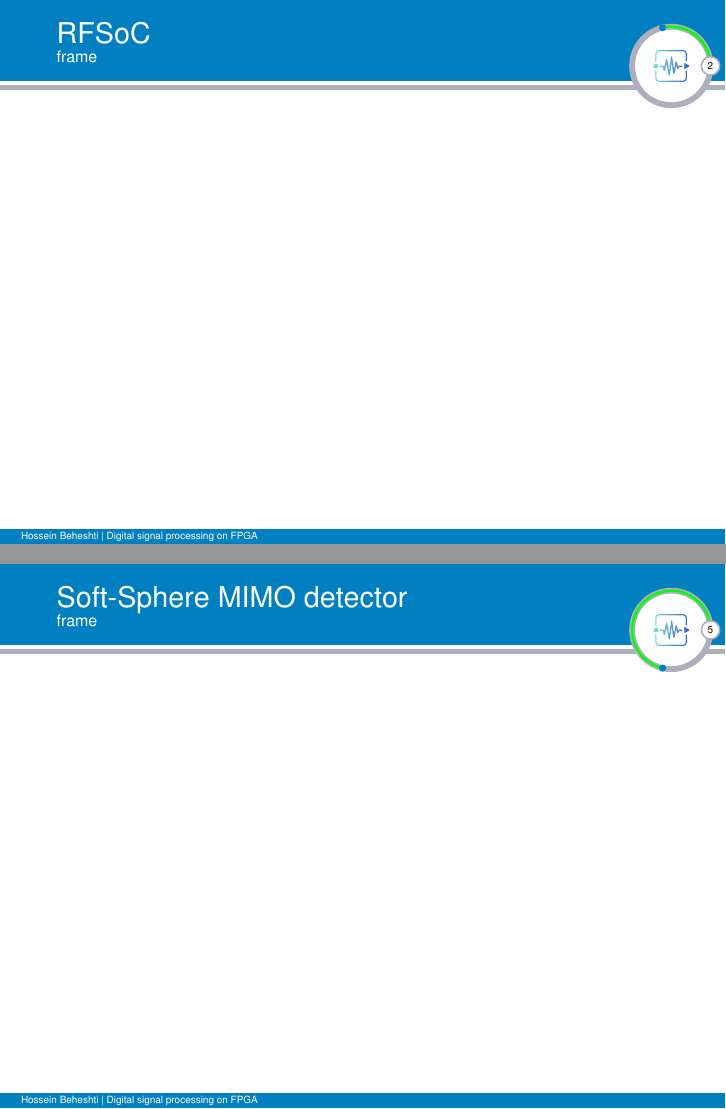
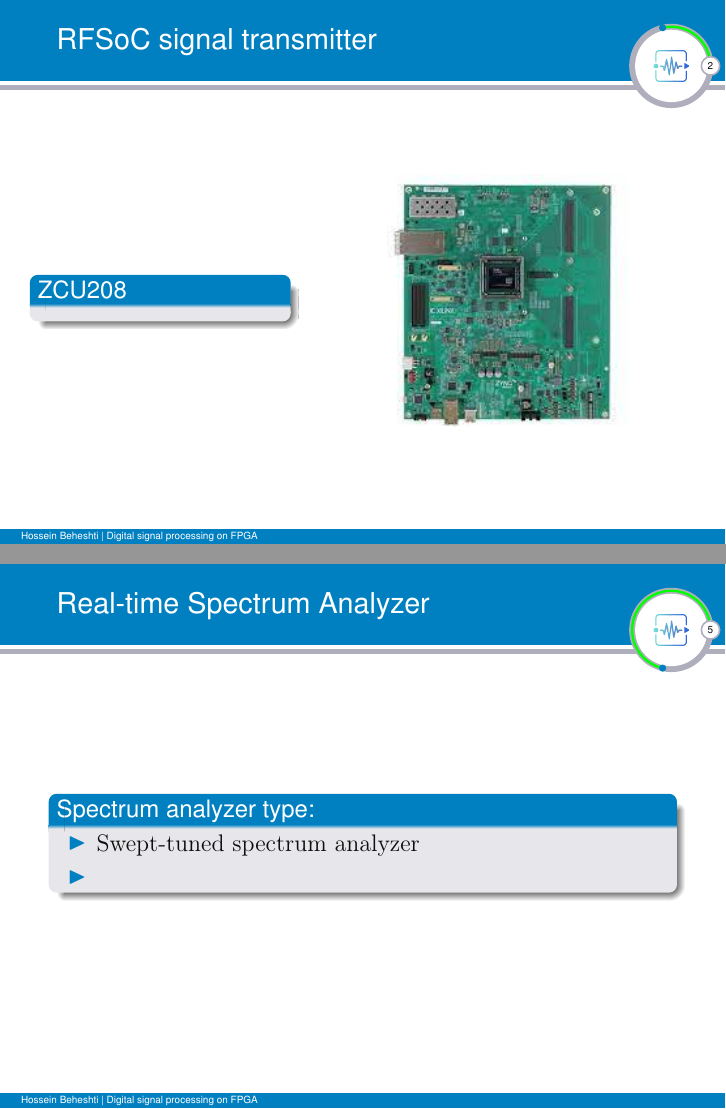
Before and after one commit to HosseinBeheshti/beamer, LaTeX slides (main.tex, which reads frams.tex): pages 3 and 6 of 9, joined at a grey line. Compiled offline with pdfLaTeX.

Commit message:
add files

```diff
--- a/frams.tex
+++ b/frams.tex
@@ -1,6 +1,17 @@
 %%%%%%%%%%%%
-\section{RFSoC}
-%%%%%%%%%%%%%%%%%%%%%%%%%%%%%%%%%%%%%%%%%%% 1
-\begin{frame}{RFSoC}{frame}
+\section{RFSoC signal transmitter}
+%%%%%%%%%%%%%%%%%%%%%%%%%%%%%%%%%%%%%%%%%%%
+\begin{frame}{RFSoC signal transmitter}{}
+	\begin{columns}
+		\begin{column}{0.4\textwidth}
+			\begin{block}{ZCU208}
+			\end{block}
+		\end{column}
+		\begin{column}{0.6\textwidth}
+			\begin{center}
+				\includegraphics[scale=0.65]{graphics/zcu208.jpeg}
+			\end{center}
+		\end{column}
+	\end{columns}
 
 \end{frame}
@@ -9,12 +31,19 @@
+\section{Real-time Spectrum Analyzer}
+%%%%%%%%%%%%%%%%%%%%%%%%%%%%%%%%%%%%%%%%%%% 3
+\begin{frame}{Real-time Spectrum Analyzer}{}
+\begin{block}{Spectrum analyzer type:}
+		\begin{itemize}
+		\item Swept-tuned spectrum analyzer
+		\item
+	\end{itemize}
+
+	\end{block}
+
+\end{frame}
+%%%%%%%%%%%%%%%%%%%%%%%%%%%%%%%%%%%%%%%%%%% 4
+\begin{frame}{Real-time Spectrum Analyzer}{frame}
 
 \end{frame}
 %%%%%%%%%%%%
-\section{Soft-Sphere MIMO detector}
-%%%%%%%%%%%%%%%%%%%%%%%%%%%%%%%%%%%%%%%%%%% 3
-\begin{frame}{Soft-Sphere MIMO detector}{frame}
-
-\end{frame}
+\section{FZ3}
 %%%%%%%%%%%%%%%%%%%%%%%%%%%%%%%%%%%%%%%%%%% 4
-\begin{frame}{Soft-Sphere MIMO detector}{frame}
-
-\end{frame}
```
Also changed, not shown: graphics/rtsa_fig1.png (added), graphics/rtsa_fig2.png (added), graphics/rtsa_fig3.png (added), graphics/rtsa_fig4.png (added), graphics/rx_ss.png (added), graphics/tx_ss.png (added), graphics/zcu208.jpeg (added), frams.tex (22 more changed lines).
